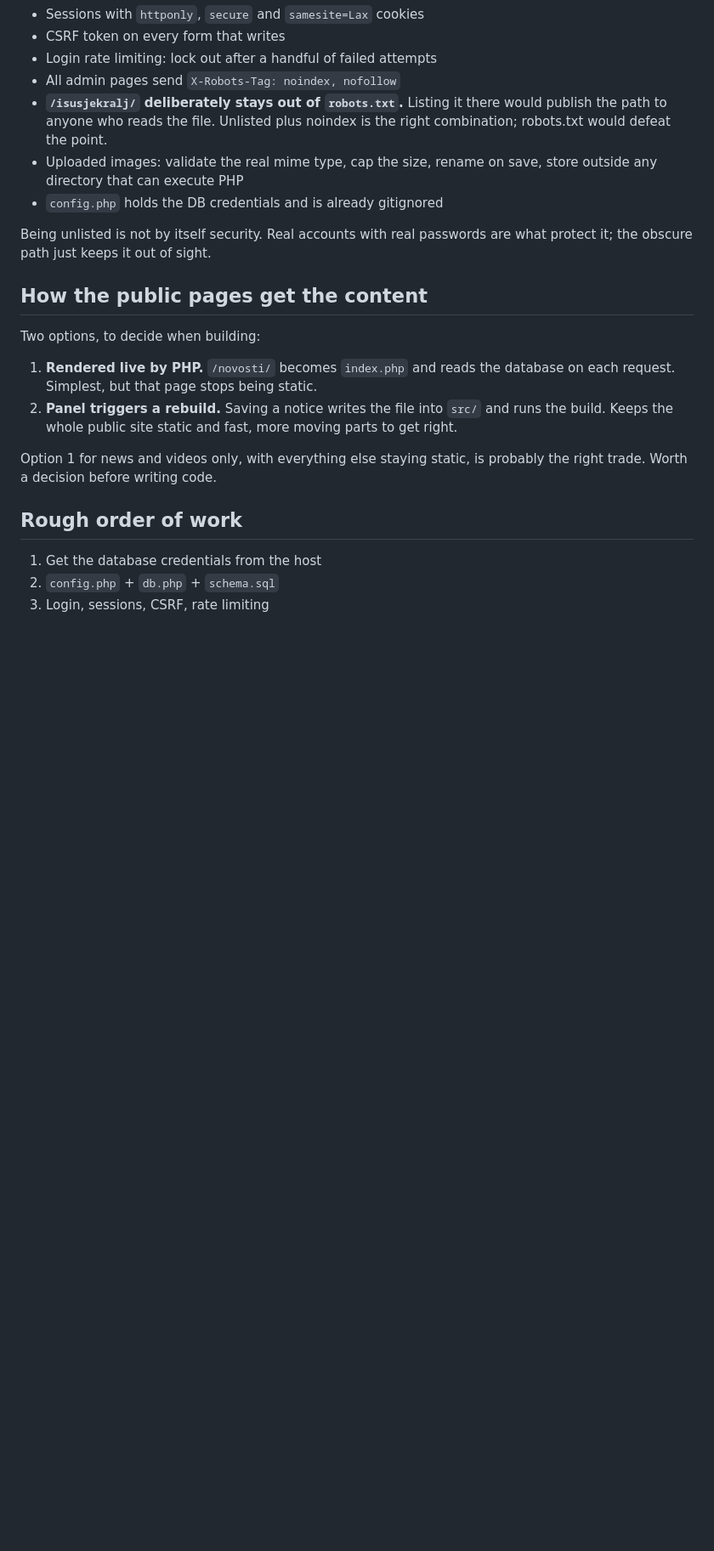
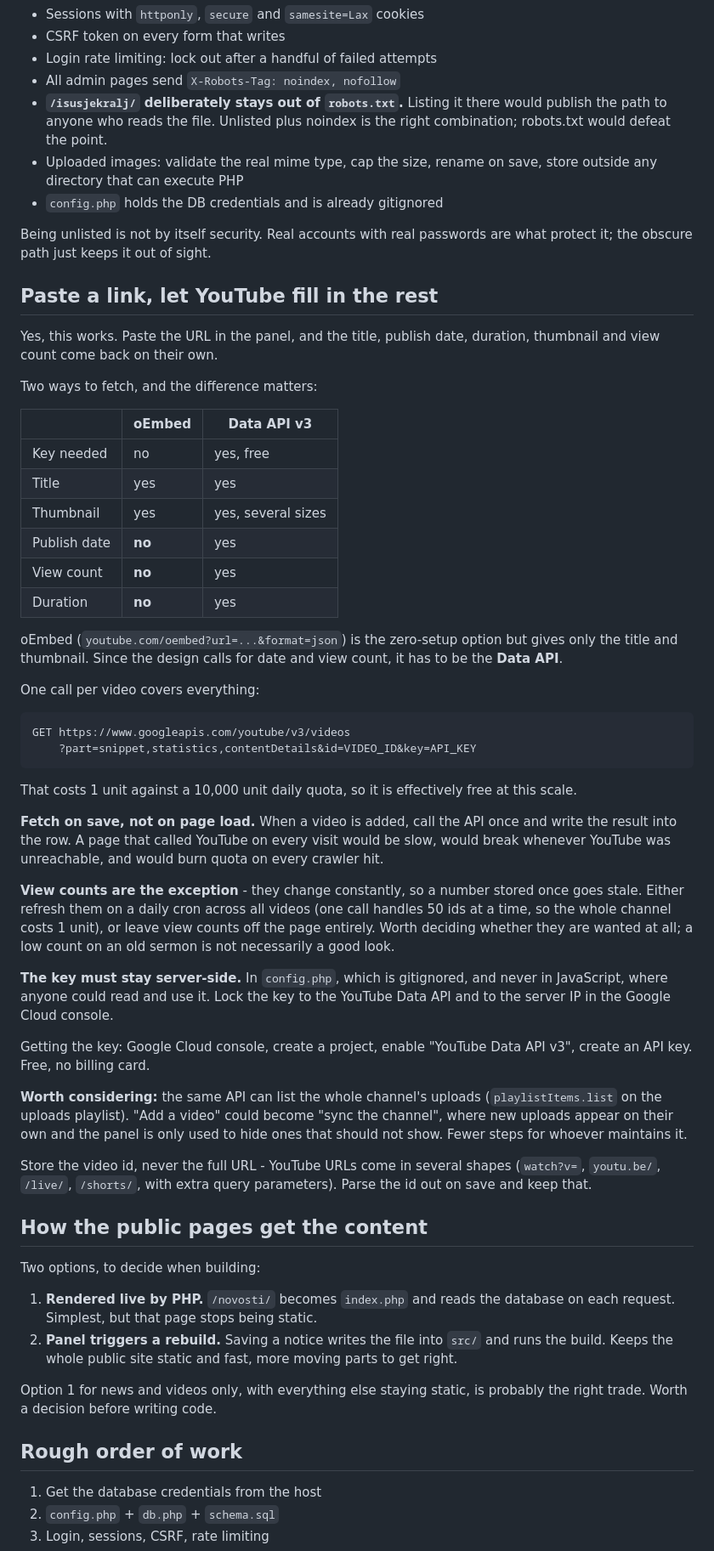
Before and after one commit to sakicant/kzsibenik, a Markdown page: plans/admin-panel.md, the part around one of its changes. Shown at 85% size. Drawn GitHub-style; blank space fills up the shorter version.

Commit message:
Spec how video metadata gets pulled from YouTube
Answering whether pasting a link can fill in the title, date and view count on
its own: it can, but not with the zero-setup option. oEmbed needs no key and
returns only the title and thumbnail - no date, no duration, no view count. The
Data API returns all of it for one quota unit per video against a daily 10,000,
so it needs a free key.

Fetch on save rather than on page load, or every visitor and every crawler
would wait on YouTube and burn quota. View counts are the exception since they
keep changing; either refresh them on a daily cron, fifty videos per call, or
leave them off the page.

Also notes that the key stays server-side in the gitignored config, that only
the video id gets stored rather than the URL because YouTube has several URL
shapes, and that the same API could sync the whole channel so new uploads
appear without anyone adding them by hand.

````diff
--- a/plans/admin-panel.md
+++ b/plans/admin-panel.md
@@ -85,6 +87,63 @@ Copies available is derived: `copies_total` minus the loans with no
 Being unlisted is not by itself security. Real accounts with real passwords are
 what protect it; the obscure path just keeps it out of sight.
 
+## Paste a link, let YouTube fill in the rest
+
+Yes, this works. Paste the URL in the panel, and the title, publish date,
+duration, thumbnail and view count come back on their own.
+
+Two ways to fetch, and the difference matters:
+
+| | oEmbed | Data API v3 |
+|---|---|---|
+| Key needed | no | yes, free |
+| Title | yes | yes |
+| Thumbnail | yes | yes, several sizes |
+| Publish date | **no** | yes |
+| View count | **no** | yes |
+| Duration | **no** | yes |
+
+oEmbed (`youtube.com/oembed?url=...&format=json`) is the zero-setup option but
+gives only the title and thumbnail. Since the design calls for date and view
+count, it has to be the **Data API**.
+
+One call per video covers everything:
+
+```
+GET https://www.googleapis.com/youtube/v3/videos
+    ?part=snippet,statistics,contentDetails&id=VIDEO_ID&key=API_KEY
+```
+
+That costs 1 unit against a 10,000 unit daily quota, so it is effectively free
+at this scale.
+
+**Fetch on save, not on page load.** When a video is added, call the API once
+and write the result into the row. A page that called YouTube on every visit
+would be slow, would break whenever YouTube was unreachable, and would burn
+quota on every crawler hit.
+
+**View counts are the exception** - they change constantly, so a number stored
+once goes stale. Either refresh them on a daily cron across all videos (one
+call handles 50 ids at a time, so the whole channel costs 1 unit), or leave
+view counts off the page entirely. Worth deciding whether they are wanted at
+all; a low count on an old sermon is not necessarily a good look.
+
+**The key must stay server-side.** In `config.php`, which is gitignored, and
+never in JavaScript, where anyone could read and use it. Lock the key to the
+YouTube Data API and to the server IP in the Google Cloud console.
+
+Getting the key: Google Cloud console, create a project, enable "YouTube Data
+API v3", create an API key. Free, no billing card.
+
+**Worth considering:** the same API can list the whole channel's uploads
+(`playlistItems.list` on the uploads playlist). "Add a video" could become
+"sync the channel", where new uploads appear on their own and the panel is only
+used to hide ones that should not show. Fewer steps for whoever maintains it.
+
+Store the video id, never the full URL - YouTube URLs come in several shapes
+(`watch?v=`, `youtu.be/`, `/live/`, `/shorts/`, with extra query parameters).
+Parse the id out on save and keep that.
+
 ## How the public pages get the content
 
 Two options, to decide when building:
````
Also changed, not shown: other parts of plans/admin-panel.md (+5 -3 lines).
